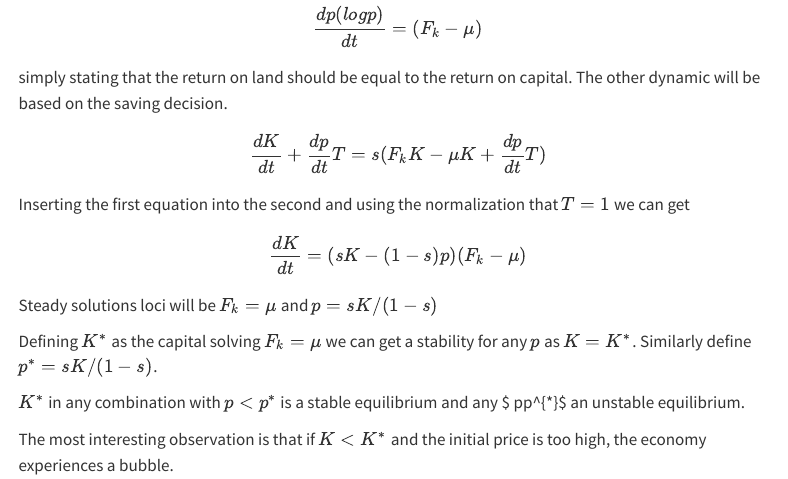
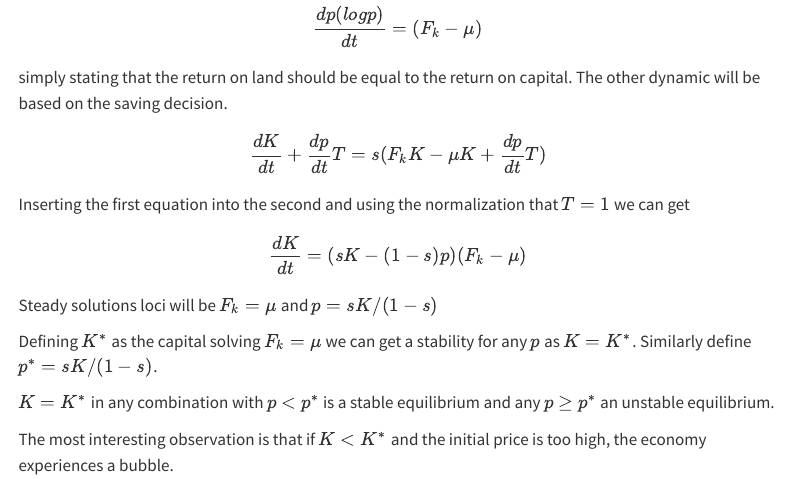
Before and after one commit to alpertoduman/ADwebsite, a Quarto document (posts/12-05-2023-PostOne/index.qmd): the page in a window 1100 px wide, from 190 px down. Rendered offline with R 4.5, knitr and Pandoc in place of Quarto, with nearby package versions; menus at the side of the page are left out.

Commit message:
equation fixed

```diff
--- a/posts/12-05-2023-PostOne/index.qmd
+++ b/posts/12-05-2023-PostOne/index.qmd
@@ -29,6 +29,6 @@ Steady solutions loci will be $F_{k} = \mu$ and $p = sK/(1-s)$
 Defining $K^{*}$ as the capital solving $F_{k} = \mu$ we can get a stability for any $p$ as $K=K^{*}$.
 Similarly define $p^{*} = sK/(1-s)$.
 
-$K^{*}$ in any combination with $p < p^{*}$ is a stable equilibrium and any $ p\geq p^{*}$ an unstable equilibrium.
+$K=K^{*}$ in any combination with $p < p^{*}$ is a stable equilibrium and any $p\geq p^{*}$ an unstable equilibrium.
 
 The most interesting observation is that if $K < K^{*}$ and the initial price is too high, the economy experiences a bubble.
```
Also changed, not shown: docs/search.json, 2 other files.
